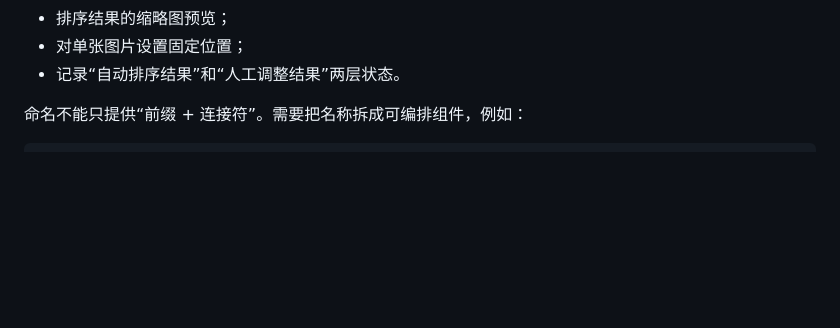
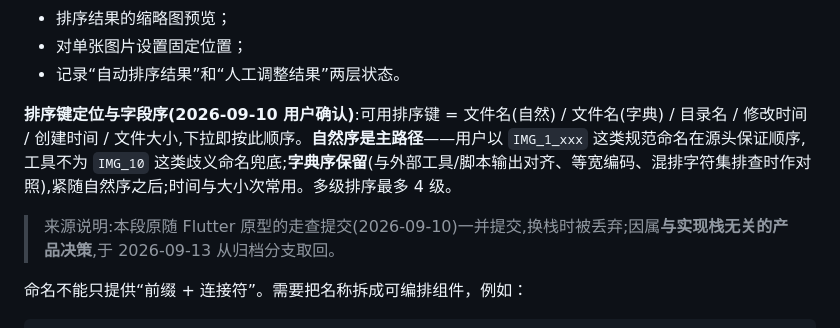
Before and after one commit to Cyanix-0721/pixfold, a Markdown page: HANGOFF.md, the part around the change. Drawn GitHub-style; blank space fills up the shorter version.

Commit message:
docs(HANGOFF): 补回 §4 排序键定位与字段序——2026-09-10 用户定的产品决策(自然序为主/字典序保留/多级≤4),换栈时随 Flutter 提交被丢弃,与该实现无关,自归档分支取回

```diff
--- a/HANGOFF.md
+++ b/HANGOFF.md
@@ -107,6 +107,10 @@ PixFold 不是把两个 Python 脚本简单搬进一个窗口，也不是单纯
 - 排序结果的缩略图预览；
 - 对单张图片设置固定位置；
 - 记录“自动排序结果”和“人工调整结果”两层状态。
+
+**排序键定位与字段序(2026-09-10 用户确认)**:可用排序键 = 文件名(自然) / 文件名(字典) / 目录名 / 修改时间 / 创建时间 / 文件大小,下拉即按此顺序。**自然序是主路径**——用户以 `IMG_1_xxx` 这类规范命名在源头保证顺序,工具不为 `IMG_10` 这类歧义命名兜底;**字典序保留**(与外部工具/脚本输出对齐、等宽编码、混排字符集排查时作对照),紧随自然序之后;时间与大小次常用。多级排序最多 4 级。
+
+> 来源说明:本段原随 Flutter 原型的走查提交(2026-09-10)一并提交,换栈时被丢弃;因属**与实现栈无关的产品决策**,于 2026-09-13 从归档分支取回。
 
 命名不能只提供“前缀 + 连接符”。需要把名称拆成可编排组件，例如：
 
```
